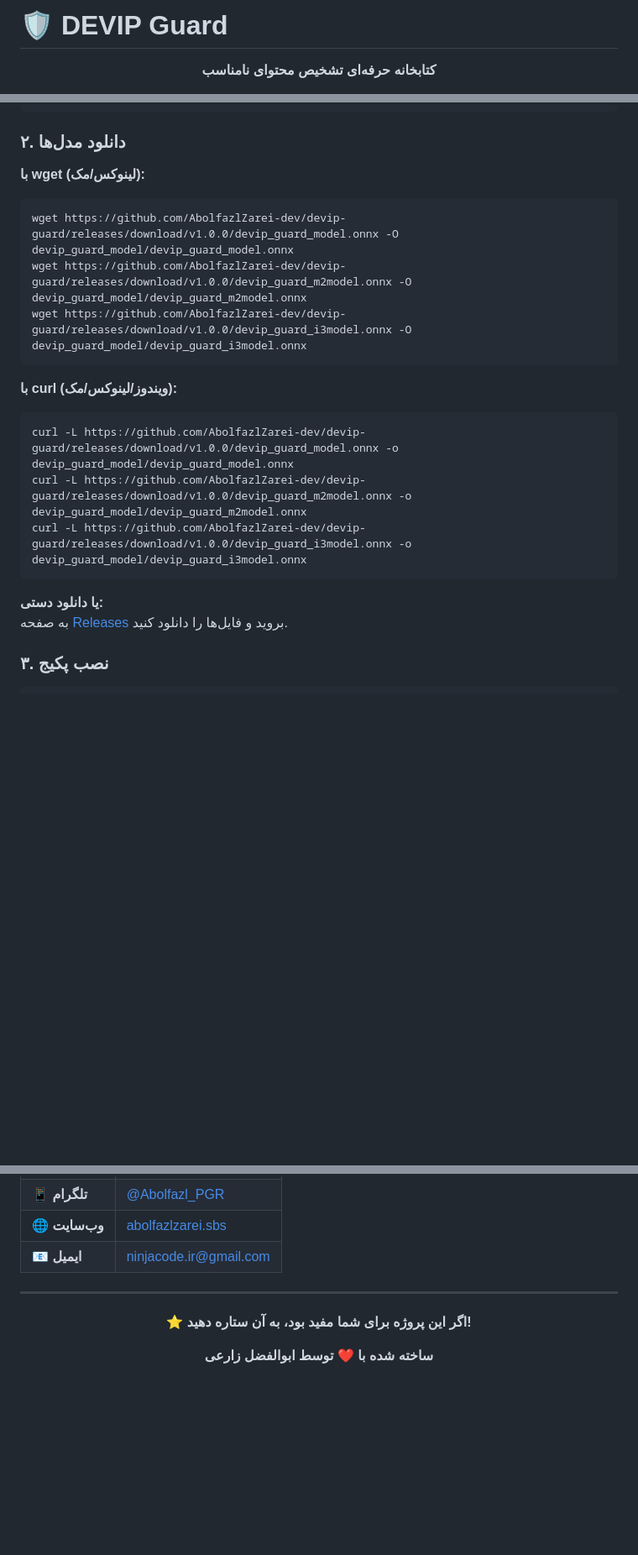
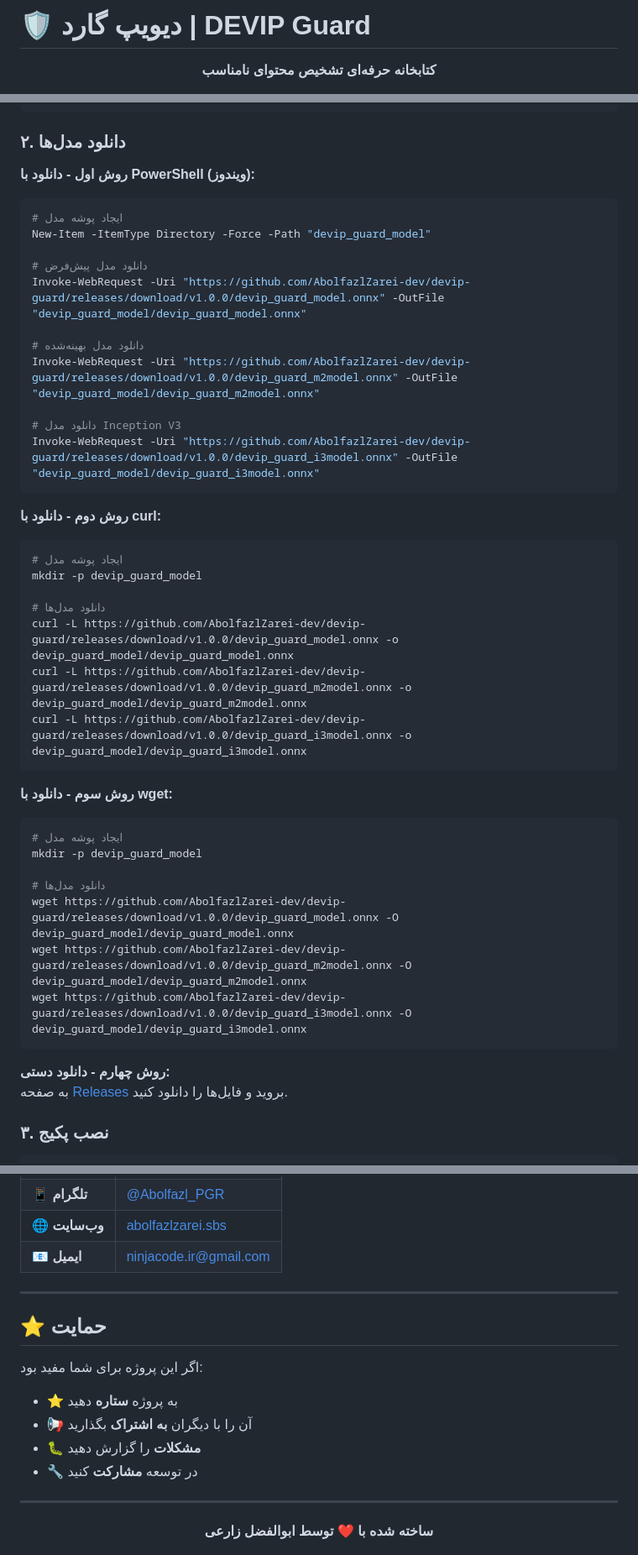
Before and after one commit to Abolfazl-co/devip-guard, a Markdown page: devip_guard_model/README.md, 3 parts joined by grey strips. Shown at 84% size. Rendered like a GitHub page; blank space fills up the shorter version.

````diff
--- a/devip_guard_model/README.md
+++ b/devip_guard_model/README.md
@@ -1,4 +1,4 @@
-# 🛡️ DEVIP Guard
+# 🛡️ دیویپ گارد | DEVIP Guard
 
 <div dir="rtl" align="center">
 
@@ -53,21 +75,44 @@ cd devip-guard
 
 ### ۲. دانلود مدل‌ها
 
-**با wget (لینوکس/مک):**
+**روش اول - دانلود با PowerShell (ویندوز):**
+```powershell
+# ایجاد پوشه مدل
+New-Item -ItemType Directory -Force -Path "devip_guard_model"
+
+# دانلود مدل پیش‌فرض
+Invoke-WebRequest -Uri "https://github.com/AbolfazlZarei-dev/devip-guard/releases/download/v1.0.0/devip_guard_model.onnx" -OutFile "devip_guard_model/devip_guard_model.onnx"
+
+# دانلود مدل بهینه‌شده
+Invoke-WebRequest -Uri "https://github.com/AbolfazlZarei-dev/devip-guard/releases/download/v1.0.0/devip_guard_m2model.onnx" -OutFile "devip_guard_model/devip_guard_m2model.onnx"
+
+# دانلود مدل Inception V3
+Invoke-WebRequest -Uri "https://github.com/AbolfazlZarei-dev/devip-guard/releases/download/v1.0.0/devip_guard_i3model.onnx" -OutFile "devip_guard_model/devip_guard_i3model.onnx"
+```
+
+**روش دوم - دانلود با curl:**
 ```bash
+# ایجاد پوشه مدل
+mkdir -p devip_guard_model
+
+# دانلود مدل‌ها
+curl -L https://github.com/AbolfazlZarei-dev/devip-guard/releases/download/v1.0.0/devip_guard_model.onnx -o devip_guard_model/devip_guard_model.onnx
+curl -L https://github.com/AbolfazlZarei-dev/devip-guard/releases/download/v1.0.0/devip_guard_m2model.onnx -o devip_guard_model/devip_guard_m2model.onnx
+curl -L https://github.com/AbolfazlZarei-dev/devip-guard/releases/download/v1.0.0/devip_guard_i3model.onnx -o devip_guard_model/devip_guard_i3model.onnx
+```
+
+**روش سوم - دانلود با wget:**
+```bash
+# ایجاد پوشه مدل
+mkdir -p devip_guard_model
+
+# دانلود مدل‌ها
 wget https://github.com/AbolfazlZarei-dev/devip-guard/releases/download/v1.0.0/devip_guard_model.onnx -O devip_guard_model/devip_guard_model.onnx
 wget https://github.com/AbolfazlZarei-dev/devip-guard/releases/download/v1.0.0/devip_guard_m2model.onnx -O devip_guard_model/devip_guard_m2model.onnx
 wget https://github.com/AbolfazlZarei-dev/devip-guard/releases/download/v1.0.0/devip_guard_i3model.onnx -O devip_guard_model/devip_guard_i3model.onnx
 ```
 
-**با curl (ویندوز/لینوکس/مک):**
-```bash
-curl -L https://github.com/AbolfazlZarei-dev/devip-guard/releases/download/v1.0.0/devip_guard_model.onnx -o devip_guard_model/devip_guard_model.onnx
-curl -L https://github.com/AbolfazlZarei-dev/devip-guard/releases/download/v1.0.0/devip_guard_m2model.onnx -o devip_guard_model/devip_guard_m2model.onnx
-curl -L https://github.com/AbolfazlZarei-dev/devip-guard/releases/download/v1.0.0/devip_guard_i3model.onnx -o devip_guard_model/devip_guard_i3model.onnx
-```
-
-**یا دانلود دستی:**
+**روش چهارم - دانلود دستی:**
 به صفحه [Releases](https://github.com/AbolfazlZarei-dev/devip-guard/releases) بروید و فایل‌ها را دانلود کنید.
 
 ### ۳. نصب پکیج
@@ -204,9 +301,18 @@ NumPy >= 1.21.0
 
 ---
 
+## ⭐ حمایت
+
+اگر این پروژه برای شما مفید بود:
+
+- ⭐ به پروژه **ستاره** دهید
+- 📢 آن را با دیگران **به اشتراک** بگذارید
+- 🐛 **مشکلات** را گزارش دهید
+- 🔧 در توسعه **مشارکت** کنید
+
+---
+
 <div align="center">
-
-**⭐ اگر این پروژه برای شما مفید بود، به آن ستاره دهید!**
 
 **ساخته شده با ❤️ توسط ابوالفضل زارعی**
 
````
Also changed, not shown: other parts of devip_guard_model/README.md (+100 -22 lines).
